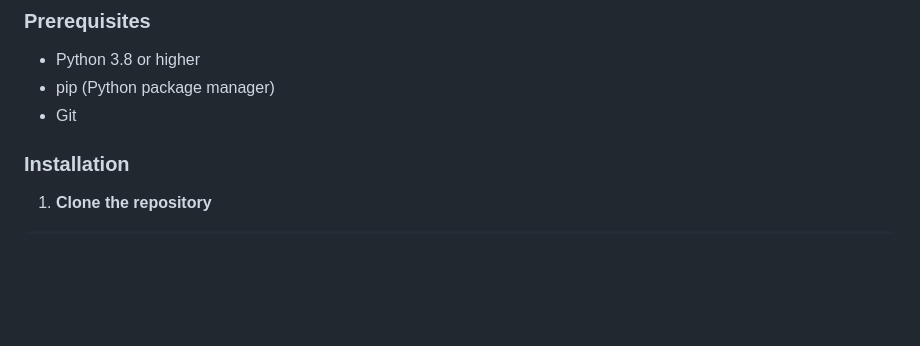
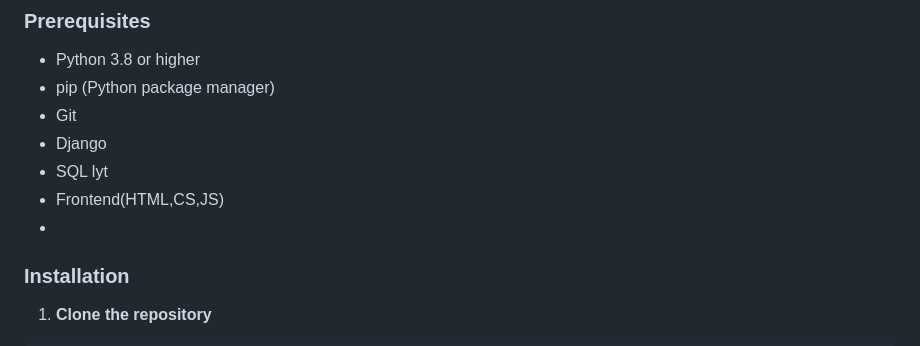
Before and after one commit to umavajresh/arms-management-system, a Markdown page: README.md, the part around the change. GitHub-like rendering; blank space fills up the shorter version.

```diff
--- a/README.md
+++ b/README.md
@@ -69,6 +69,10 @@ Django ARMS is a full-featured **Airline Reservation Management System** designe
 - Python 3.8 or higher
 - pip (Python package manager)
 - Git
+- Django
+- SQL lyt
+- Frontend(HTML,CS,JS)
+-
 
 ### Installation
 
```
